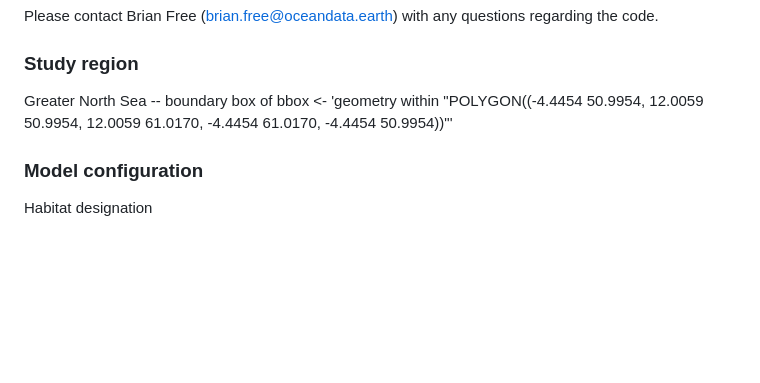
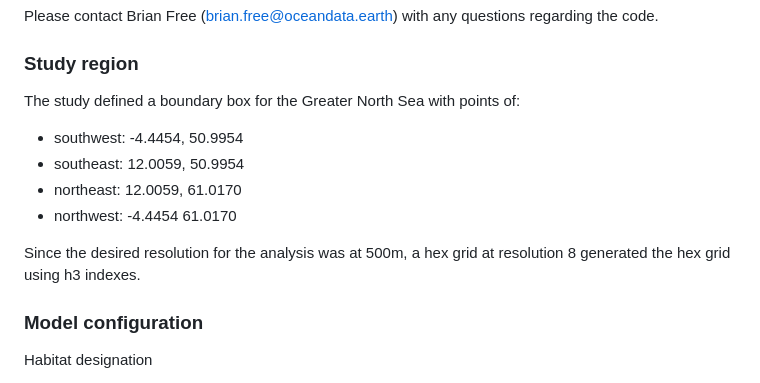
Before and after one commit to bpfree/total-energies_north-sea, a Markdown page: README.md, the part around the change. Rendered like a GitHub page; blank space fills up the shorter version.

Commit message:
study region

```diff
--- a/README.md
+++ b/README.md
@@ -42,7 +42,13 @@ Habitat sensitivity assessment in North Sea
 Please contact Brian Free ([brian.free@oceandata.earth](mailto:brian.free@oceandata.earth)) with any questions regarding the code.
 
 ### **Study region**
-Greater North Sea -- boundary box of bbox <- 'geometry within "POLYGON((-4.4454 50.9954, 12.0059 50.9954, 12.0059 61.0170, -4.4454 61.0170, -4.4454 50.9954))"'
+The study defined a boundary box for the Greater North Sea with points of:
+* southwest: -4.4454, 50.9954
+* southeast: 12.0059, 50.9954
+* northeast: 12.0059, 61.0170
+* northwest: -4.4454 61.0170
+
+Since the desired resolution for the analysis was at 500m, a hex grid at resolution 8 generated the hex grid using h3 indexes.
 
 ### **Model configuration**
 Habitat designation
```
